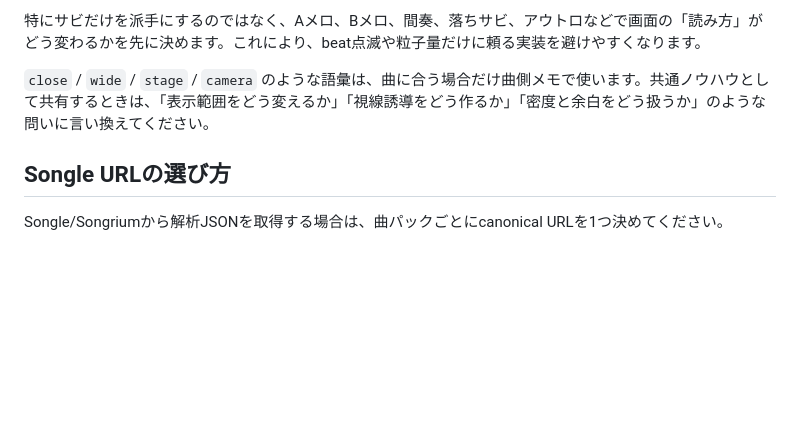
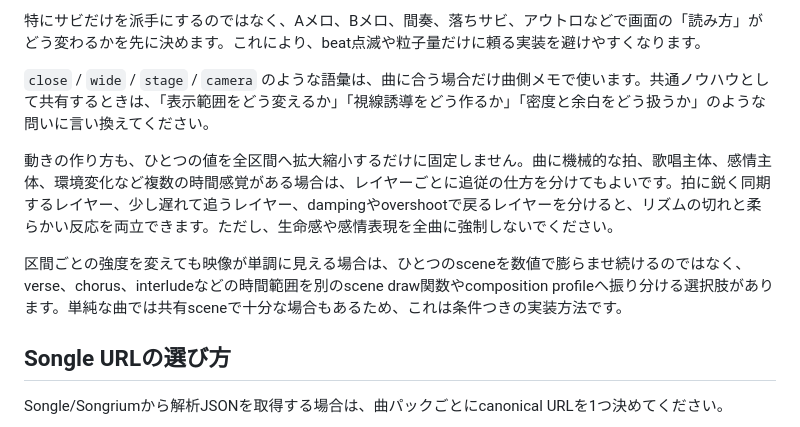
Before and after one commit to hiro-collab/song-visual-effect, a Markdown page: docs/song-authoring.md, the part around the change. Drawn GitHub-style; blank space fills up the shorter version.

```diff
--- a/docs/song-authoring.md
+++ b/docs/song-authoring.md
@@ -152,6 +152,10 @@ npm run song:validate -- --id song-id
 
 `close` / `wide` / `stage` / `camera` のような語彙は、曲に合う場合だけ曲側メモで使います。共通ノウハウとして共有するときは、「表示範囲をどう変えるか」「視線誘導をどう作るか」「密度と余白をどう扱うか」のような問いに言い換えてください。
 
+動きの作り方も、ひとつの値を全区間へ拡大縮小するだけに固定しません。曲に機械的な拍、歌唱主体、感情主体、環境変化など複数の時間感覚がある場合は、レイヤーごとに追従の仕方を分けてもよいです。拍に鋭く同期するレイヤー、少し遅れて追うレイヤー、dampingやovershootで戻るレイヤーを分けると、リズムの切れと柔らかい反応を両立できます。ただし、生命感や感情表現を全曲に強制しないでください。
+
+区間ごとの強度を変えても映像が単調に見える場合は、ひとつのsceneを数値で膨らませ続けるのではなく、verse、chorus、interludeなどの時間範囲を別のscene draw関数やcomposition profileへ振り分ける選択肢があります。単純な曲では共有sceneで十分な場合もあるため、これは条件つきの実装方法です。
+
 ## Songle URLの選び方
 
 Songle/Songriumから解析JSONを取得する場合は、曲パックごとにcanonical URLを1つ決めてください。
```
Also changed, not shown: docs/knowledge-review.md (+11 -0 lines).
